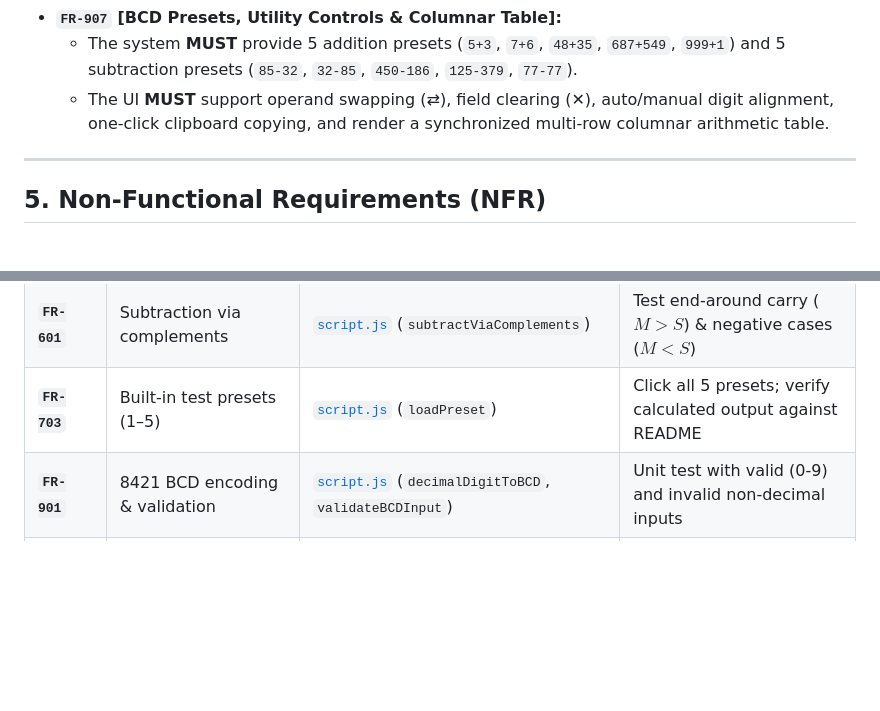
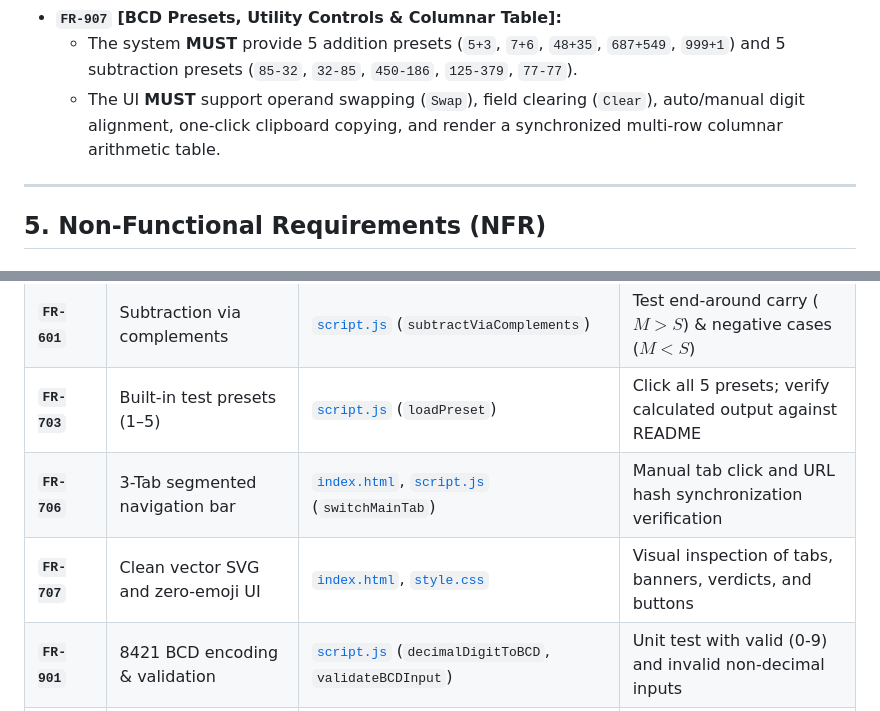
Before and after one commit to Lyduke56/cpe463-number-system-converter, a Markdown page: docs/SYSTEM_REQUIREMENTS.md, 2 parts joined by grey strips. Drawn GitHub-style; blank space fills up the shorter version.

```diff
--- a/docs/SYSTEM_REQUIREMENTS.md
+++ b/docs/SYSTEM_REQUIREMENTS.md
@@ -366,7 +379,7 @@ graph TD
   - The UI **MUST** provide a comparative takeaways summary detailing fundamental operational differences between diminished-radix and radix complement handling in BCD.
 - **`FR-907` [BCD Presets, Utility Controls & Columnar Table]:**
   - The system **MUST** provide 5 addition presets (`5+3`, `7+6`, `48+35`, `687+549`, `999+1`) and 5 subtraction presets (`85-32`, `32-85`, `450-186`, `125-379`, `77-77`).
-  - The UI **MUST** support operand swapping (⇄), field clearing (✕), auto/manual digit alignment, one-click clipboard copying, and render a synchronized multi-row columnar arithmetic table.
+  - The UI **MUST** support operand swapping (`Swap`), field clearing (`Clear`), auto/manual digit alignment, one-click clipboard copying, and render a synchronized multi-row columnar arithmetic table.
 
 ---
 
@@ -456,6 +469,8 @@ graph TD
 | **`FR-501`** | Complements for all 4 bases | [`script.js`](../script.js) (`computeComplements`) | Test BIN 1s/2s, OCT 7s/8s, DEC 9s/10s, HEX 15s/16s |
 | **`FR-601`** | Subtraction via complements | [`script.js`](../script.js) (`subtractViaComplements`) | Test end-around carry ($M > S$) & negative cases ($M < S$) |
 | **`FR-703`** | Built-in test presets (1–5) | [`script.js`](../script.js) (`loadPreset`) | Click all 5 presets; verify calculated output against README |
+| **`FR-706`** | 3-Tab segmented navigation bar | [`index.html`](../index.html), [`script.js`](../script.js) (`switchMainTab`) | Manual tab click and URL hash synchronization verification |
+| **`FR-707`** | Clean vector SVG and zero-emoji UI | [`index.html`](../index.html), [`style.css`](../style.css) | Visual inspection of tabs, banners, verdicts, and buttons |
 | **`FR-901`** | 8421 BCD encoding & validation | [`script.js`](../script.js) (`decimalDigitToBCD`, `validateBCDInput`) | Unit test with valid (0-9) and invalid non-decimal inputs |
 | **`FR-902`** | Real-time live BCD nibble previews | [`script.js`](../script.js) (`updateBCDInputPreview`) | Keystroke verification under Operand A & B fields |
 | **`FR-903`** | BCD Addition with +6 correction rule | [`script.js`](../script.js) (`addBCD`) | Unit tests with sums $\le 9$, $> 9$, and cascading carries |
```
Also changed, not shown: other parts of docs/SYSTEM_REQUIREMENTS.md (+18 -5 lines).
